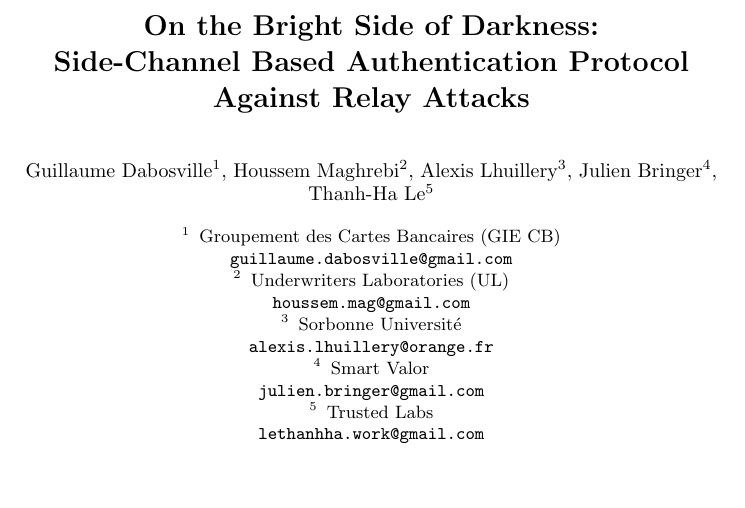
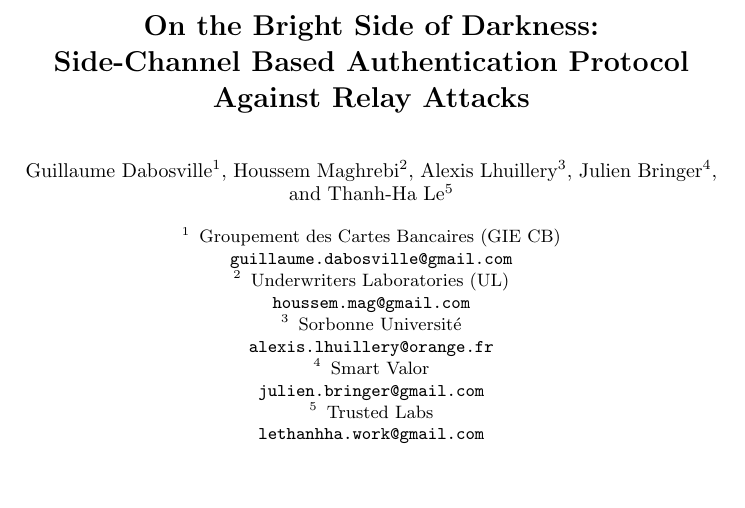
Before and after one commit to gda95/Physical_Authent, a LaTeX thesis (paper/physical_authent.tex): part of page 1 of 16, cut so that both start at the same text. Compiled offline with pdfLaTeX.

Commit message:
Add \and between author names

```diff
--- a/paper/physical_authent.tex
+++ b/paper/physical_authent.tex
@@ -38,17 +38,17 @@
 
 \title{On the Bright Side of Darkness: \\
 Side-Channel Based Authentication Protocol Against Relay Attacks}
-\author{Guillaume Dabosville \inst{1}, Houssem Maghrebi \inst{2}, Alexis Lhuillery \inst{3}, Julien Bringer \inst{4}, Thanh-Ha Le \inst{5}}%
+\author{Guillaume Dabosville \inst{1} \and Houssem Maghrebi \inst{2} \and Alexis Lhuillery \inst{3} \and Julien Bringer \inst{4} \and Thanh-Ha Le \inst{5}}%
 
 \institute{
 Groupement des Cartes Bancaires (GIE CB)\\
-\email{guillaume.dabosville@gmail.com}\and
+\email{guillaume.dabosville@gmail.com} \and
 Underwriters Laboratories (UL)\\
-\email{houssem.mag@gmail.com}\and
+\email{houssem.mag@gmail.com} \and
 Sorbonne Universit\'e\\
-\email{alexis.lhuillery@orange.fr}\and
+\email{alexis.lhuillery@orange.fr} \and
 Smart Valor\\
-\email{julien.bringer@gmail.com}\and
+\email{julien.bringer@gmail.com} \and
 Trusted Labs\\
 \email{lethanhha.work@gmail.com}
 }
```
Also changed, not shown: paper/physical_authent.pdf.
